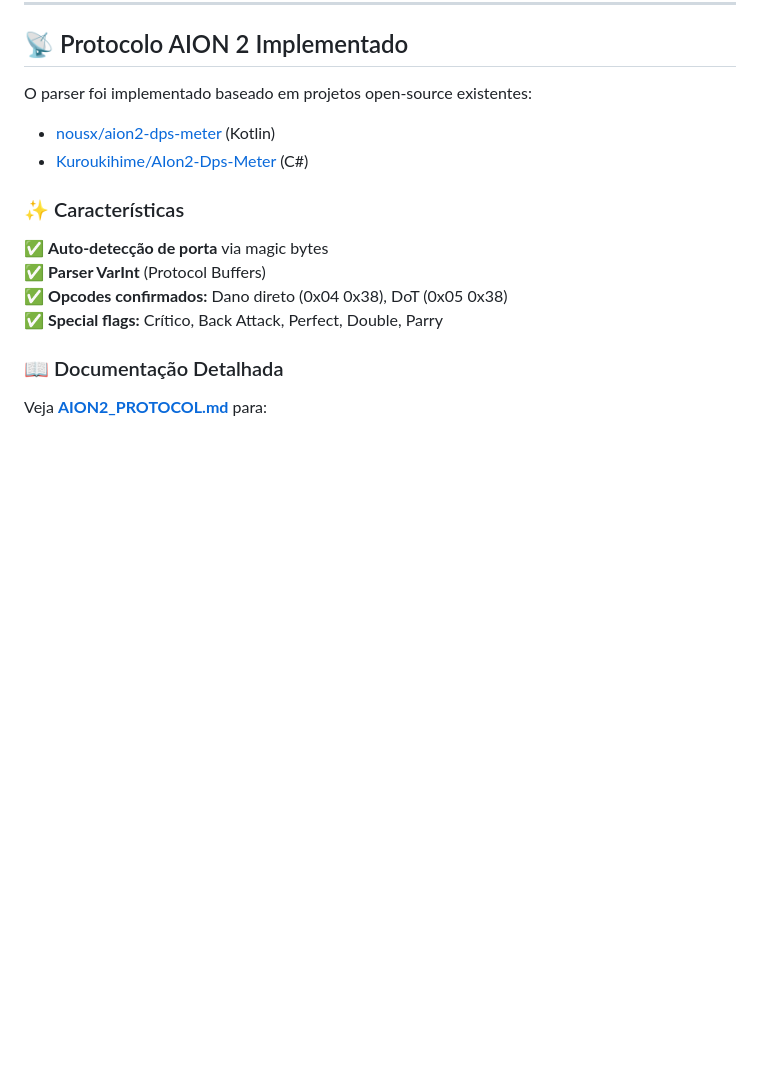
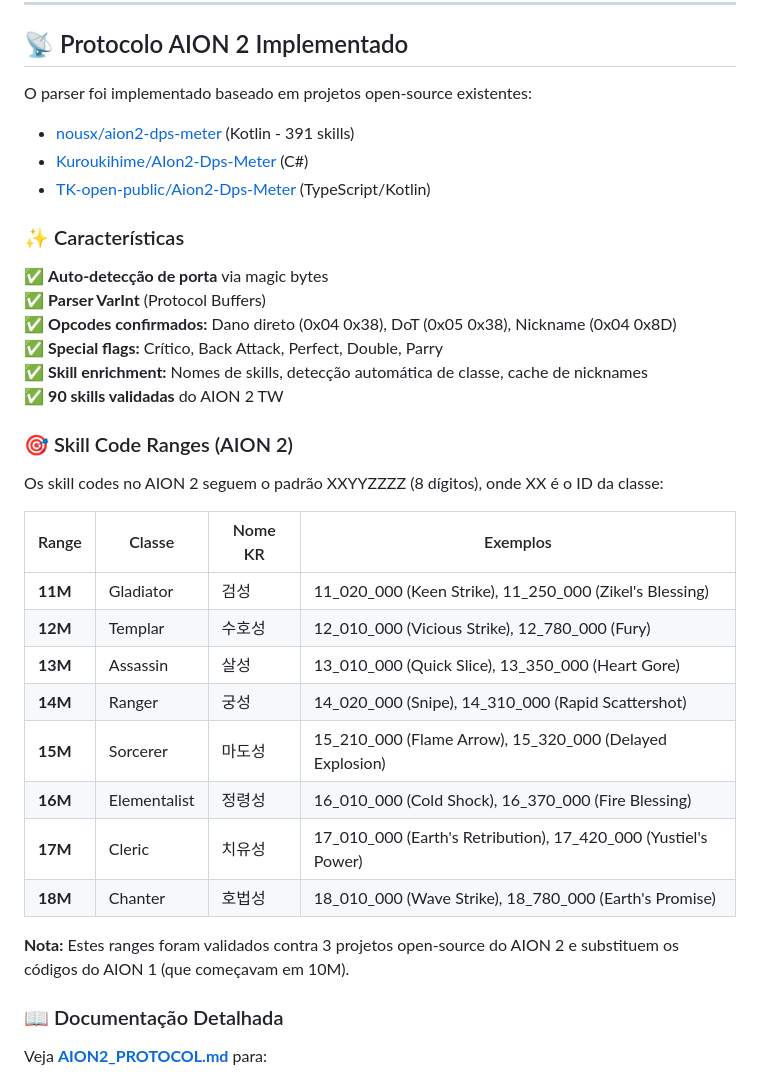
Before and after one commit to rogerluiz/aion2_dpsmeter, a Markdown page: README.md, the part around the change. Rendered like a GitHub page; blank space fills up the shorter version.

Commit message:
docs: Update README with AION 2 skill code validation
- Added skill code range table with 8 AION 2 classes
- Documented validation against 3 open-source projects
- Clarified AION 2 vs AION 1 differences (11M-18M vs 10M+)
- Added Korean class names (검성, 수호성, etc)
- Included specific skill examples for each class

```diff
--- a/README.md
+++ b/README.md
@@ -83,15 +83,35 @@ flutter build windows --release
 
 O parser foi implementado baseado em projetos open-source existentes:
 
-- [nousx/aion2-dps-meter](https://github.com/nousx/aion2-dps-meter) (Kotlin)
+- [nousx/aion2-dps-meter](https://github.com/nousx/aion2-dps-meter) (Kotlin - 391 skills)
 - [Kuroukihime/AIon2-Dps-Meter](https://github.com/Kuroukihime/AIon2-Dps-Meter) (C#)
+- [TK-open-public/Aion2-Dps-Meter](https://github.com/tk-open-public/aion2-dps-meter) (TypeScript/Kotlin)
 
 ### ✨ Características
 
 ✅ **Auto-detecção de porta** via magic bytes
 ✅ **Parser VarInt** (Protocol Buffers)
-✅ **Opcodes confirmados:** Dano direto (0x04 0x38), DoT (0x05 0x38)
+✅ **Opcodes confirmados:** Dano direto (0x04 0x38), DoT (0x05 0x38), Nickname (0x04 0x8D)
 ✅ **Special flags:** Crítico, Back Attack, Perfect, Double, Parry
+✅ **Skill enrichment:** Nomes de skills, detecção automática de classe, cache de nicknames
+✅ **90 skills validadas** do AION 2 TW
+
+### 🎯 Skill Code Ranges (AION 2)
+
+Os skill codes no AION 2 seguem o padrão XXYYZZZZ (8 dígitos), onde XX é o ID da classe:
+
+| Range | Classe | Nome KR | Exemplos |
+|-------|--------|---------|----------|
+| **11M** | Gladiator | 검성 | 11_020_000 (Keen Strike), 11_250_000 (Zikel's Blessing) |
+| **12M** | Templar | 수호성 | 12_010_000 (Vicious Strike), 12_780_000 (Fury) |
+| **13M** | Assassin | 살성 | 13_010_000 (Quick Slice), 13_350_000 (Heart Gore) |
+| **14M** | Ranger | 궁성 | 14_020_000 (Snipe), 14_310_000 (Rapid Scattershot) |
+| **15M** | Sorcerer | 마도성 | 15_210_000 (Flame Arrow), 15_320_000 (Delayed Explosion) |
+| **16M** | Elementalist | 정령성 | 16_010_000 (Cold Shock), 16_370_000 (Fire Blessing) |
+| **17M** | Cleric | 치유성 | 17_010_000 (Earth's Retribution), 17_420_000 (Yustiel's Power) |
+| **18M** | Chanter | 호법성 | 18_010_000 (Wave Strike), 18_780_000 (Earth's Promise) |
+
+**Nota:** Estes ranges foram validados contra 3 projetos open-source do AION 2 e substituem os códigos do AION 1 (que começavam em 10M).
 
 ### 📖 Documentação Detalhada
 
```
